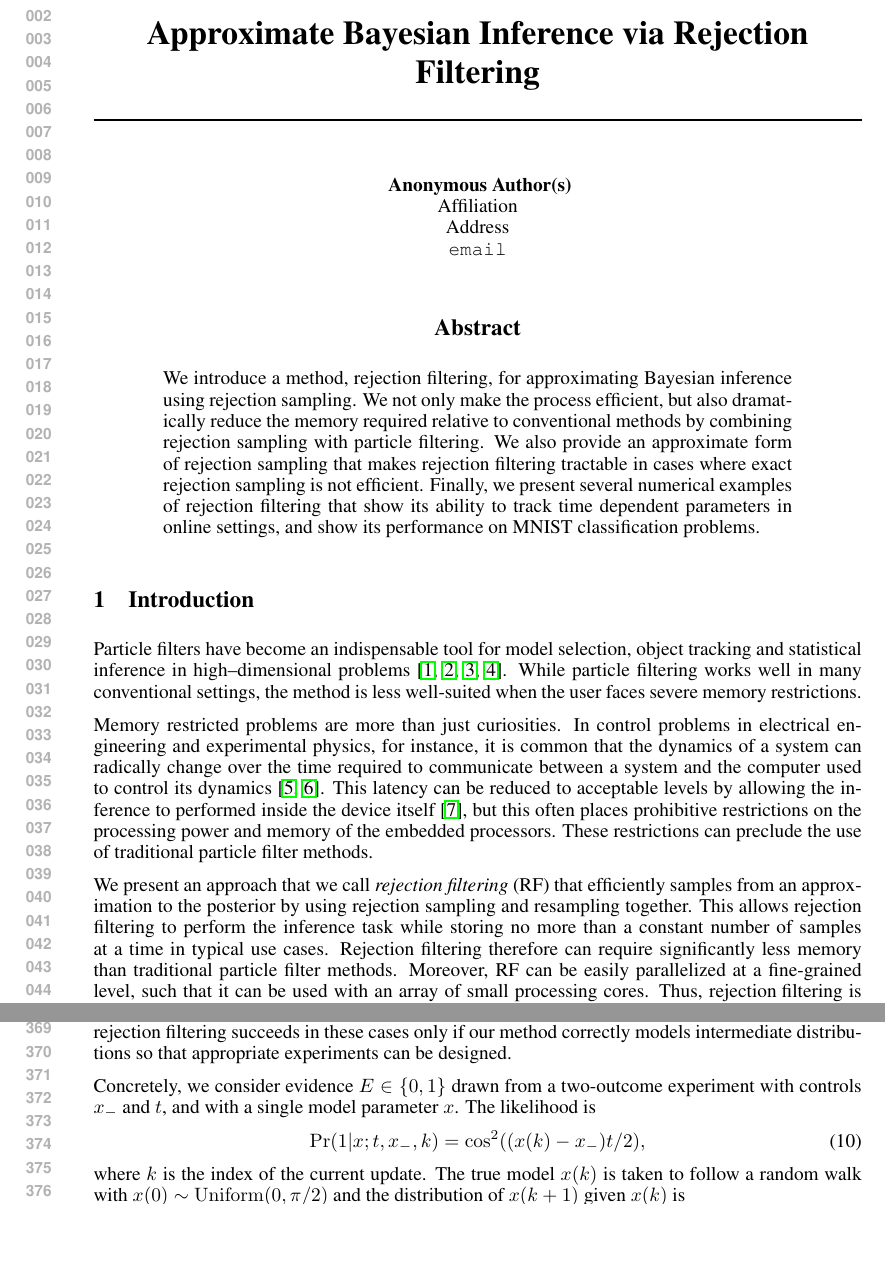
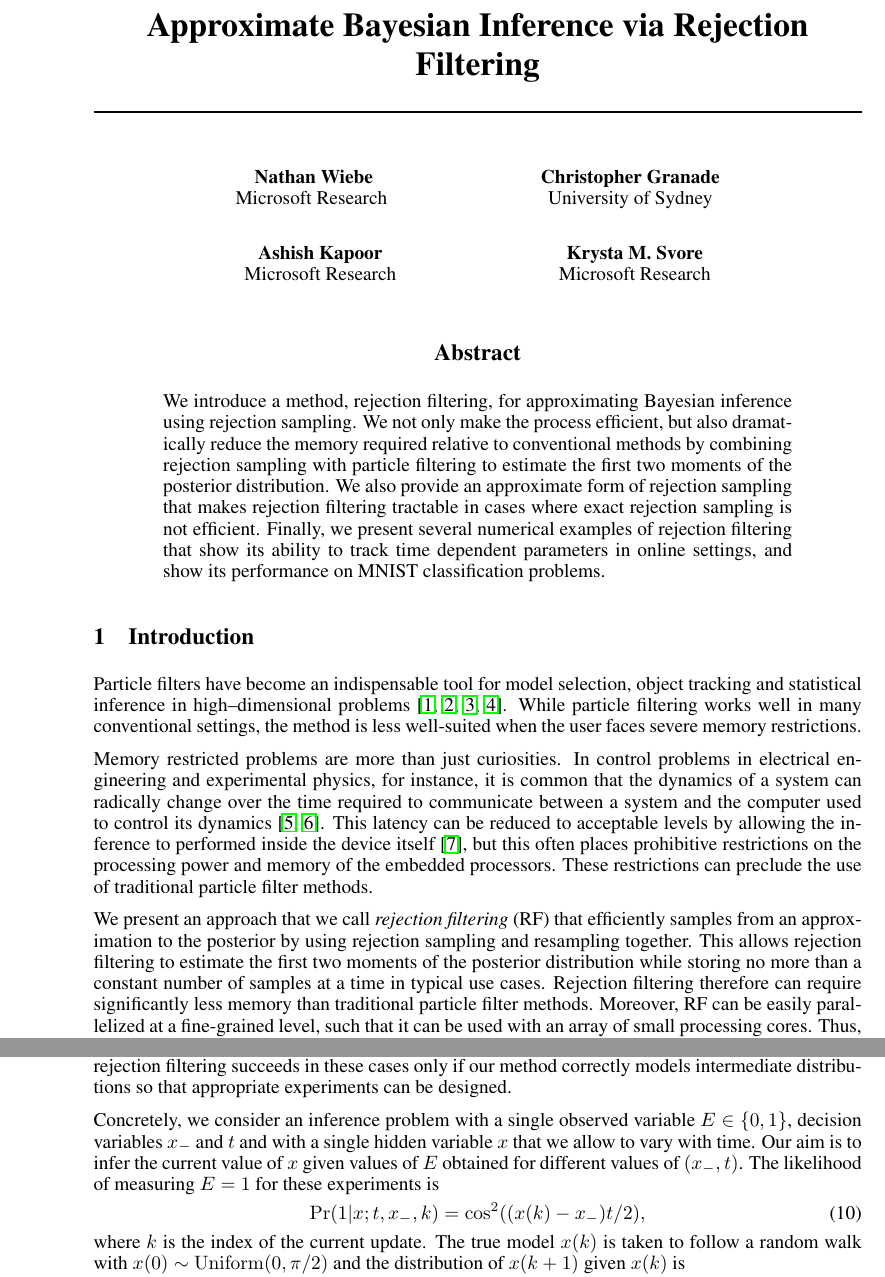
Before and after one commit to nathanwiebe2000/CREJAISTATS, a LaTeX paper (workshop/nips2015.tex): two parts of pages 1 and 7 of 16, joined at a grey line, cut at the place of the change, the shorter picture padded with empty space. Compiled offline with pdfLaTeX.

Commit message:
made changes

```diff
--- a/workshop/nips2015.tex
+++ b/workshop/nips2015.tex
@@ -3,7 +3,7 @@
 \usepackage{hyperref}
 \usepackage{url}
 %\documentstyle[nips14submit_09,times,art10]{article} % For LaTeX 2.09
-
+\nipsfinalcopy
 
 
 
@@ -122,34 +122,17 @@ Proof of~#1.}}
 %=============================================================================
 \title{Approximate Bayesian Inference via Rejection Filtering}
 \author{
-David S.~Hippocampus\thanks{ Use footnote for providing further information
-about author (webpage, alternative address)---\emph{not} for acknowledging
-funding agencies.} \\
-Department of Computer Science\\
-Cranberry-Lemon University\\
-Pittsburgh, PA 15213 \\
-\texttt{hippo@cs.cranberry-lemon.edu} \\
+Nathan Wiebe \\
+Microsoft Research\\
 \And
-Coauthor \\
-Affiliation \\
-Address \\
-\texttt{email} \\
+Christopher Granade \\
+ University of Sydney\\
 \AND
-Coauthor \\
-Affiliation \\
-Address \\
-\texttt{email} \\
+Ashish Kapoor \\
+Microsoft Research \\
 \And
-Coauthor \\
-Affiliation \\
-Address \\
-\texttt{email} \\
-\And
-Coauthor \\
-Affiliation \\
-Address \\
-\texttt{email} \\
-(if needed)\\
+Krysta M. Svore \\
+Microsoft Research \\
 }
 
 \maketitle
@@ -161,7 +144,7 @@ We introduce a method, rejection filtering, for approximating Bayesian inference
 using rejection sampling.
 We not only make the process efficient, but also dramatically
 reduce the memory required relative to conventional methods
-by combining rejection sampling with particle filtering.
+by combining rejection sampling with particle filtering to estimate the first two moments of the posterior distribution.
 We also provide an approximate form of rejection sampling that makes rejection filtering tractable
 in cases where exact rejection sampling is not efficient.
 Finally, we present several numerical examples of rejection filtering that show its ability to track
@@ -190,7 +173,7 @@ These restrictions can preclude the use of traditional particle filter methods.
 
 We present an approach that we call \emph{rejection filtering} (RF) that efficiently samples from
 an approximation to the posterior by using rejection sampling and resampling together.
-This allows rejection filtering to perform the inference task while storing no more
+This allows rejection filtering to estimate the first two moments of the posterior distribution while storing no more
 than a constant number of samples at a time in typical use cases.
 Rejection filtering therefore can require significantly
 less memory than traditional particle filter methods. Moreover, RF can be
@@ -609,9 +594,10 @@ multimodality in the posteriors. Thus, rejection filtering succeeds in these cas
 if our method correctly models intermediate distributions so that appropriate
 experiments can be designed.
 
-Concretely, we consider evidence $E\in\{0, 1\}$ drawn from a two-outcome
-experiment with controls $x_-$ and $t$, and with a single model parameter $x$.
-The likelihood is
+Concretely, we consider an inference problem with a single observed variable $E\in\{0, 1\}$, decision variables $x_-$ and $t$ and with a single hidden variable $x$ that we allow
+to vary with time.
+Our aim is to infer the current value of $x$ given values of $E$ obtained for different values of $(x_-,t)$.
+The likelihood of measuring $E=1$ for these experiments is
 \begin{equation}
   \label{eq:inv-model}
  \Pr(1 | x; t, x_-,k) = \cos^2((x(k) - x_-) t / 2),
```
Also changed, not shown: workshop/nips2015.pdf, workshop/nips2015.tex (14 more changed lines), 1 other file.
